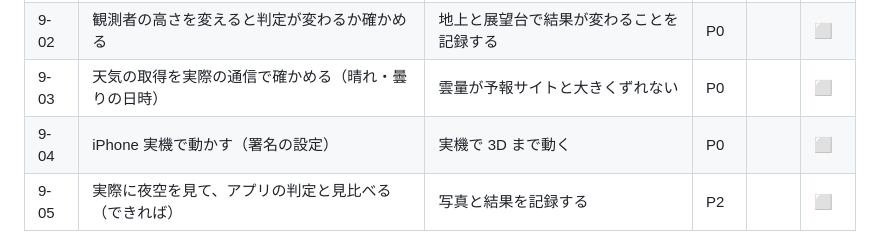
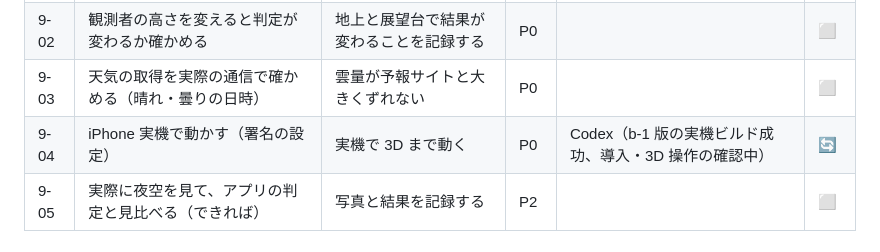
Before and after one commit to jphacks/tkb_2635, a Markdown page: task.md, the part around the change. GitHub-like rendering.

Commit message:
b-1のiPhone実機ビルドと確認着手を記録

```diff
--- a/task.md
+++ b/task.md
@@ -164,7 +164,7 @@
 | 9-01 | 計算のテスト（`swift test`）が通る状態を保つ | PR ごとに通る | P0 | | 🔄 |
 | 9-02 | 観測者の高さを変えると判定が変わるか確かめる | 地上と展望台で結果が変わることを記録する | P0 | | ⬜ |
 | 9-03 | 天気の取得を実際の通信で確かめる（晴れ・曇りの日時） | 雲量が予報サイトと大きくずれない | P0 | | ⬜ |
-| 9-04 | iPhone 実機で動かす（署名の設定） | 実機で 3D まで動く | P0 | | ⬜ |
+| 9-04 | iPhone 実機で動かす（署名の設定） | 実機で 3D まで動く | P0 | Codex（b-1 版の実機ビルド成功、導入・3D 操作の確認中） | 🔄 |
 | 9-05 | 実際に夜空を見て、アプリの判定と見比べる（できれば） | 写真と結果を記録する | P2 | | ⬜ |
 
 ## 10. 提出準備
```
